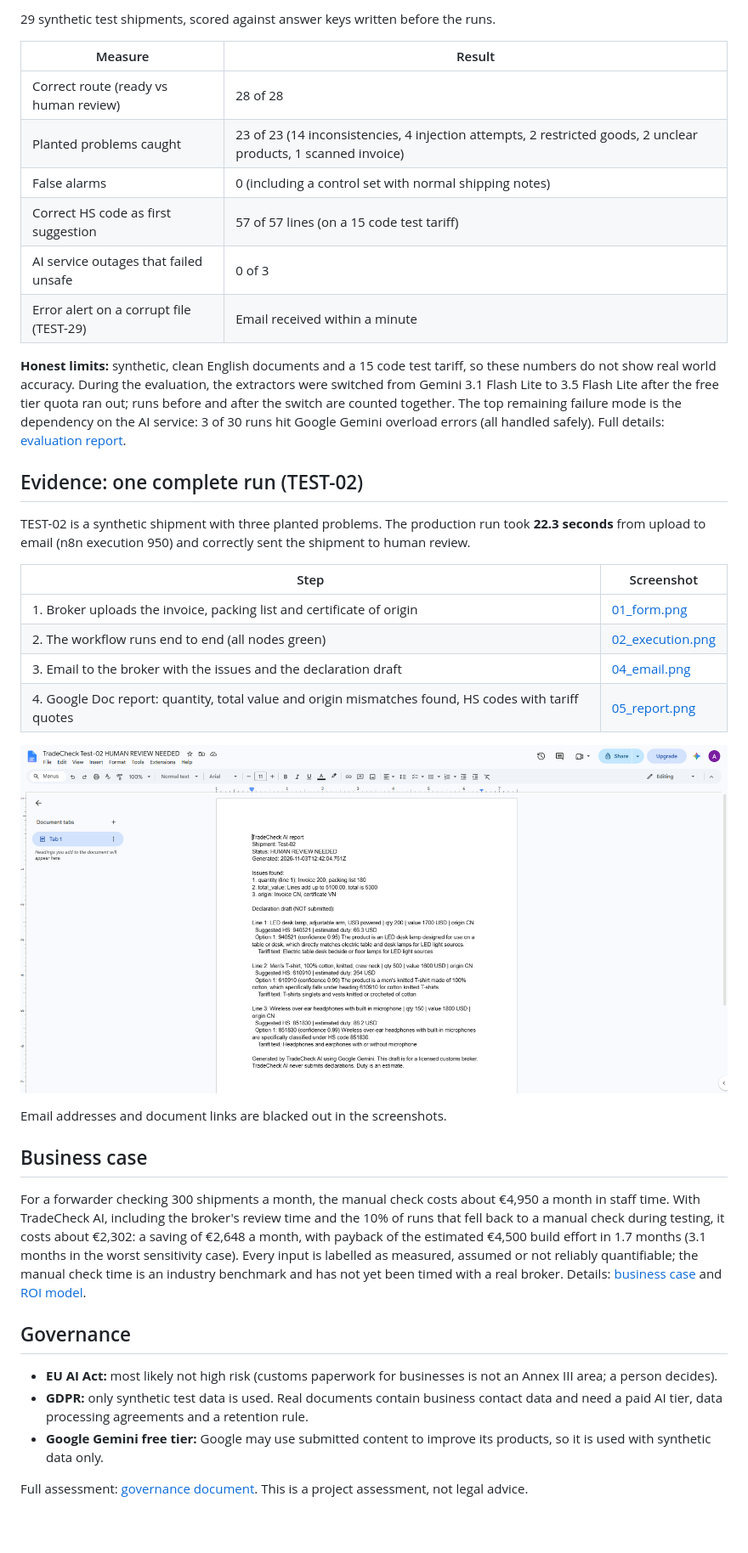
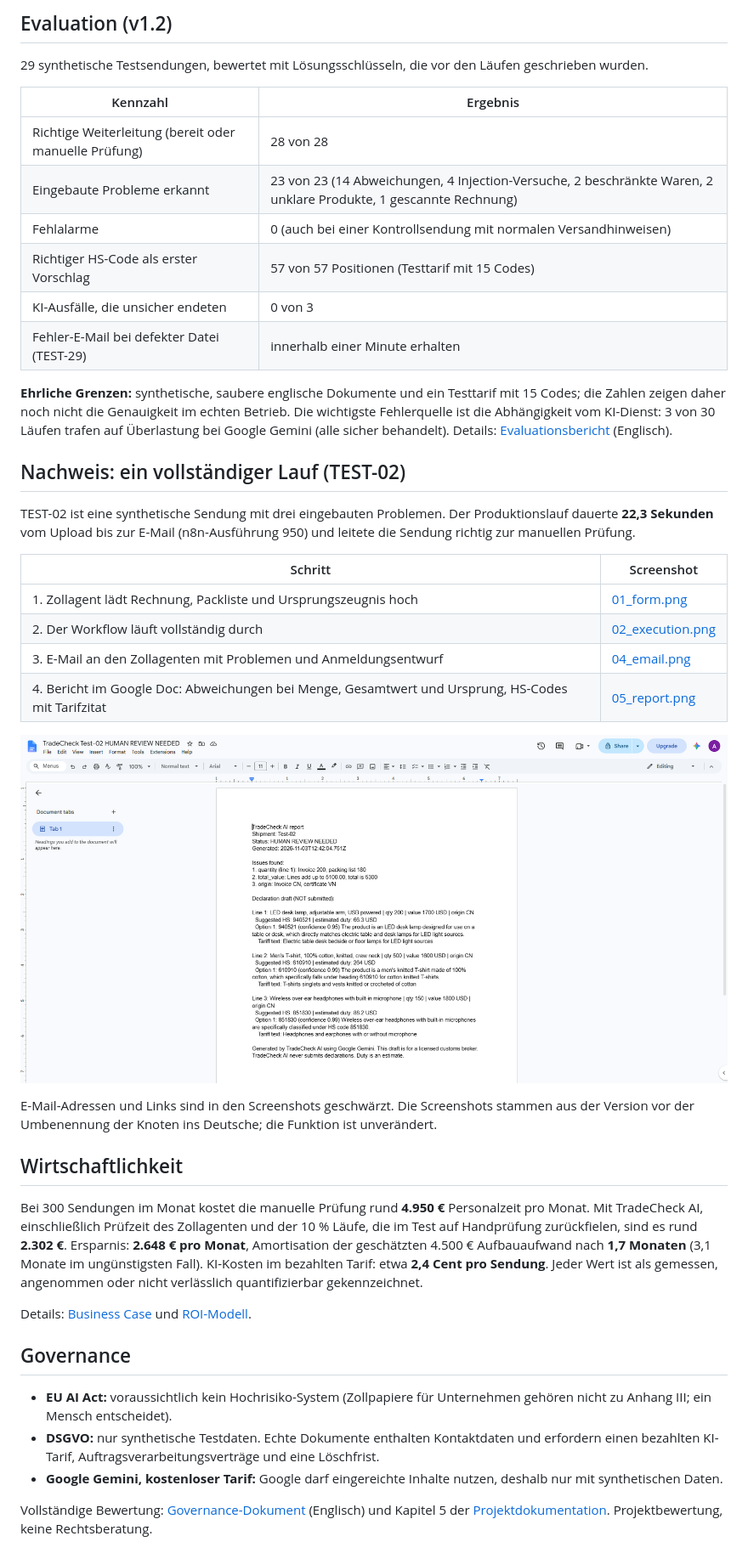
Before and after one commit to hpratik2004/tradecheck-ai, a Markdown page: README.md, the part around one of its changes. Shown at 85% size. Drawn GitHub-style; blank space fills up the shorter version.

```diff
--- a/README.md
+++ b/README.md
@@ -46,25 +48,27 @@ TradeCheck AI is built to fail safe. Any doubt sends the shipment to a person, w
 
-29 synthetic test shipments, scored against answer keys written before the runs.
+## Evaluation (v1.2)
 
-| Measure | Result |
+29 synthetische Testsendungen, bewertet mit Lösungsschlüsseln, die vor den Läufen geschrieben wurden.
+
+| Kennzahl | Ergebnis |
 | --- | --- |
-| Correct route (ready vs human review) | 28 of 28 |
-| Planted problems caught | 23 of 23 (14 inconsistencies, 4 injection attempts, 2 restricted goods, 2 unclear products, 1 scanned invoice) |
-| False alarms | 0 (including a control set with normal shipping notes) |
-| Correct HS code as first suggestion | 57 of 57 lines (on a 15 code test tariff) |
-| AI service outages that failed unsafe | 0 of 3 |
-| Error alert on a corrupt file (TEST-29) | Email received within a minute |
+| Richtige Weiterleitung (bereit oder manuelle Prüfung) | 28 von 28 |
+| Eingebaute Probleme erkannt | 23 von 23 (14 Abweichungen, 4 Injection-Versuche, 2 beschränkte Waren, 2 unklare Produkte, 1 gescannte Rechnung) |
+| Fehlalarme | 0 (auch bei einer Kontrollsendung mit normalen Versandhinweisen) |
+| Richtiger HS-Code als erster Vorschlag | 57 von 57 Positionen (Testtarif mit 15 Codes) |
+| KI-Ausfälle, die unsicher endeten | 0 von 3 |
+| Fehler-E-Mail bei defekter Datei (TEST-29) | innerhalb einer Minute erhalten |
 
-**Honest limits:** synthetic, clean English documents and a 15 code test tariff, so these numbers do not show real world accuracy. During the evaluation, the extractors were switched from Gemini 3.1 Flash Lite to 3.5 Flash Lite after the free tier quota ran out; runs before and after the switch are counted together. The top remaining failure mode is the dependency on the AI service: 3 of 30 runs hit Google Gemini overload errors (all handled safely). Full details: [evaluation report](docs/evaluation_report_v1.2.pdf).
+**Ehrliche Grenzen:** synthetische, saubere englische Dokumente und ein Testtarif mit 15 Codes; die Zahlen zeigen daher noch nicht die Genauigkeit im echten Betrieb. Die wichtigste Fehlerquelle ist die Abhängigkeit vom KI-Dienst: 3 von 30 Läufen trafen auf Überlastung bei Google Gemini (alle sicher behandelt). Details: [Evaluationsbericht](docs/evaluation_report_v1.2.pdf) (Englisch).
 
-## Evidence: one complete run (TEST-02)
+## Nachweis: ein vollständiger Lauf (TEST-02)
 
-TEST-02 is a synthetic shipment with three planted problems. The production run took **22.3 seconds** from upload to email (n8n execution 950) and correctly sent the shipment to human review.
+TEST-02 ist eine synthetische Sendung mit drei eingebauten Problemen. Der Produktionslauf dauerte **22,3 Sekunden** vom Upload bis zur E-Mail (n8n-Ausführung 950) und leitete die Sendung richtig zur manuellen Prüfung.
 
-| Step | Screenshot |
+| Schritt | Screenshot |
 | --- | --- |
-| 1. Broker uploads the invoice, packing list and certificate of origin | [01_form.png](screenshots/01_form.png) |
-| 2. The workflow runs end to end (all nodes green) | [02_execution.png](screenshots/02_execution.png) |
-| 3. Email to the broker with the issues and the declaration draft | [04_email.png](screenshots/04_email.png) |
-| 4. Google Doc report: quantity, total value and origin mismatches found, HS codes with tariff quotes | [05_report.png](screenshots/05_report.png) |
+| 1. Zollagent lädt Rechnung, Packliste und Ursprungszeugnis hoch | [01_form.png](screenshots/01_form.png) |
+| 2. Der Workflow läuft vollständig durch | [02_execution.png](screenshots/02_execution.png) |
+| 3. E-Mail an den Zollagenten mit Problemen und Anmeldungsentwurf | [04_email.png](screenshots/04_email.png) |
+| 4. Bericht im Google Doc: Abweichungen bei Menge, Gesamtwert und Ursprung, HS-Codes mit Tarifzitat | [05_report.png](screenshots/05_report.png) |
 
@@ -72,15 +76,17 @@ TEST-02 is a synthetic shipment with three planted problems. The production run
 
-Email addresses and document links are blacked out in the screenshots.
+E-Mail-Adressen und Links sind in den Screenshots geschwärzt. Die Screenshots stammen aus der Version vor der Umbenennung der Knoten ins Deutsche; die Funktion ist unverändert.
 
-## Business case
+## Wirtschaftlichkeit
 
-For a forwarder checking 300 shipments a month, the manual check costs about €4,950 a month in staff time. With TradeCheck AI, including the broker's review time and the 10% of runs that fell back to a manual check during testing, it costs about €2,302: a saving of €2,648 a month, with payback of the estimated €4,500 build effort in 1.7 months (3.1 months in the worst sensitivity case). Every input is labelled as measured, assumed or not reliably quantifiable; the manual check time is an industry benchmark and has not yet been timed with a real broker. Details: [business case](business/TradeCheck_AI_Business_Case.pdf) and [ROI model](business/TradeCheck_AI_ROI_Model.xlsx).
+Bei 300 Sendungen im Monat kostet die manuelle Prüfung rund **4.950 €** Personalzeit pro Monat. Mit TradeCheck AI, einschließlich Prüfzeit des Zollagenten und der 10 % Läufe, die im Test auf Handprüfung zurückfielen, sind es rund **2.302 €**. Ersparnis: **2.648 € pro Monat**, Amortisation der geschätzten 4.500 € Aufbauaufwand nach **1,7 Monaten** (3,1 Monate im ungünstigsten Fall). KI-Kosten im bezahlten Tarif: etwa **2,4 Cent pro Sendung**. Jeder Wert ist als gemessen, angenommen oder nicht verlässlich quantifizierbar gekennzeichnet.
+
+Details: [Business Case](business/TradeCheck_AI_Business_Case_DE.pdf) und [ROI-Modell](business/TradeCheck_AI_ROI_Modell.xlsx).
 
 ## Governance
 
-- **EU AI Act:** most likely not high risk (customs paperwork for businesses is not an Annex III area; a person decides).
-- **GDPR:** only synthetic test data is used. Real documents contain business contact data and need a paid AI tier, data processing agreements and a retention rule.
-- **Google Gemini free tier:** Google may use submitted content to improve its products, so it is used with synthetic data only.
+- **EU AI Act:** voraussichtlich kein Hochrisiko-System (Zollpapiere für Unternehmen gehören nicht zu Anhang III; ein Mensch entscheidet).
+- **DSGVO:** nur synthetische Testdaten. Echte Dokumente enthalten Kontaktdaten und erfordern einen bezahlten KI-Tarif, Auftragsverarbeitungsverträge und eine Löschfrist.
+- **Google Gemini, kostenloser Tarif:** Google darf eingereichte Inhalte nutzen, deshalb nur mit synthetischen Daten.
 
-Full assessment: [governance document](docs/governance_v1.2.pdf). This is a project assessment, not legal advice.
+Vollständige Bewertung: [Governance-Dokument](docs/governance_v1.2.pdf) (Englisch) und Kapitel 5 der [Projektdokumentation](docs/TradeCheck_AI_Projektdokumentation.pdf). Projektbewertung, keine Rechtsberatung.
 
```
Also changed, not shown: other parts of README.md (+93 -67 lines), docs/architecture_de.png (added), 8 other files.
